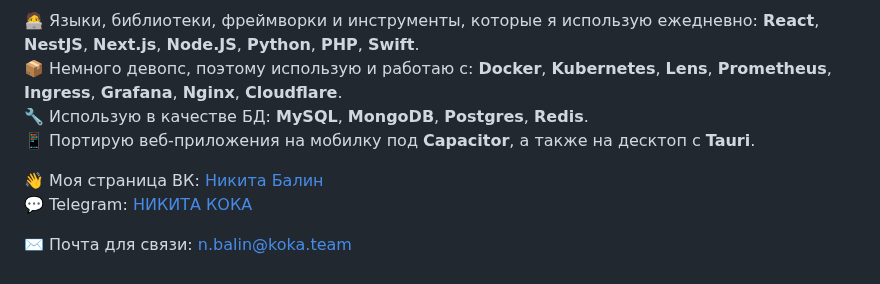
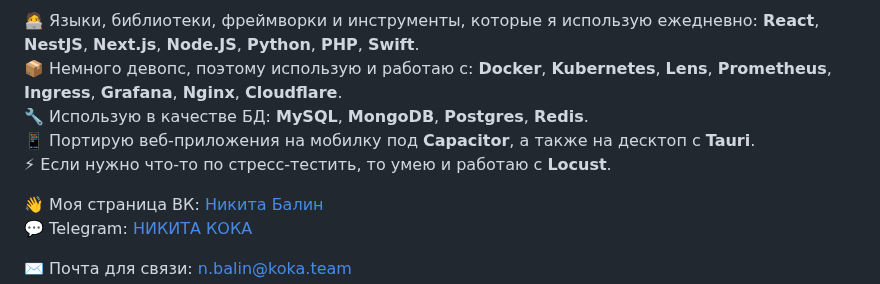
Before and after one commit to LukasAndreano/lukasandreano, a Markdown page: README.md, the part around the change. Rendered like a GitHub page.

```diff
--- a/README.md
+++ b/README.md
@@ -23,6 +23,7 @@ Full-stack разработчик и СЕО [koka team](https://vk.com/kokateam)
 📦 Немного девопс, поэтому использую и работаю с: **Docker**, **Kubernetes**, **Lens**, **Prometheus**, **Ingress**, **Grafana**, **Nginx**, **Cloudflare**.
 🔧 Использую в качестве БД: **MySQL**, **MongoDB**, **Postgres**, **Redis**.
 📱 Портирую веб-приложения на мобилку под **Capacitor**, а также на десктоп с **Tauri**.
+⚡ Если нужно что-то по стресс-тестить, то умею и работаю с **Locust**.
 
 👋 Моя страница ВК: [Никита Балин](https://vk.com/this.state.developer)
 💬 Telegram: [НИКИТА КОКА](https://t.me/lukasandreano)
```
